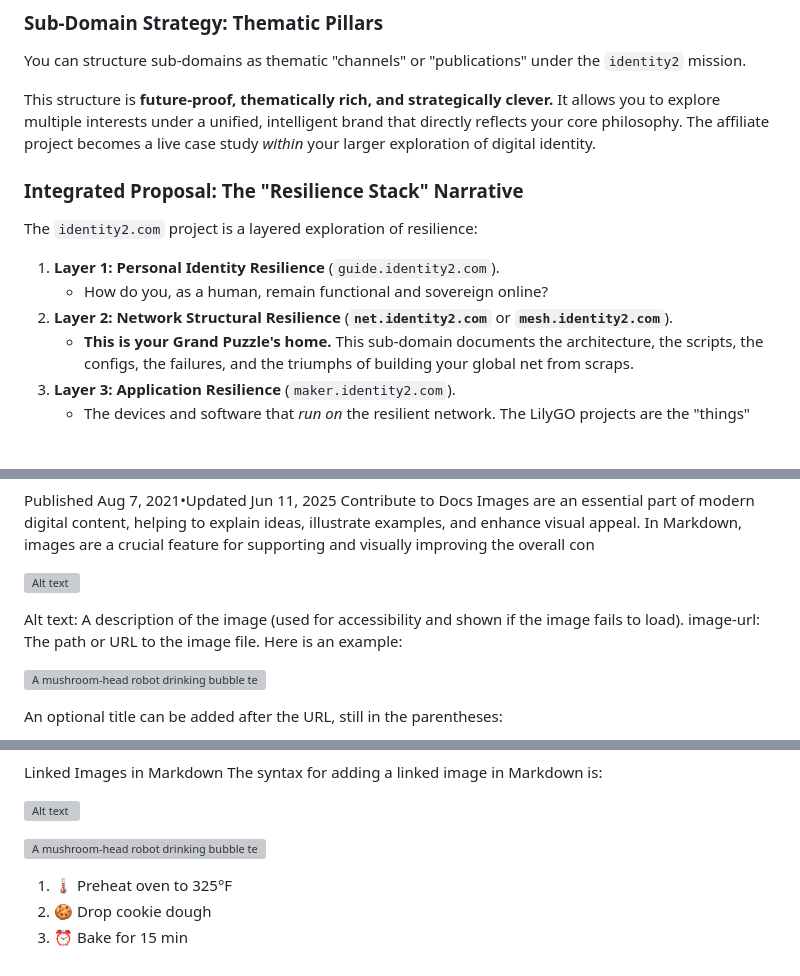
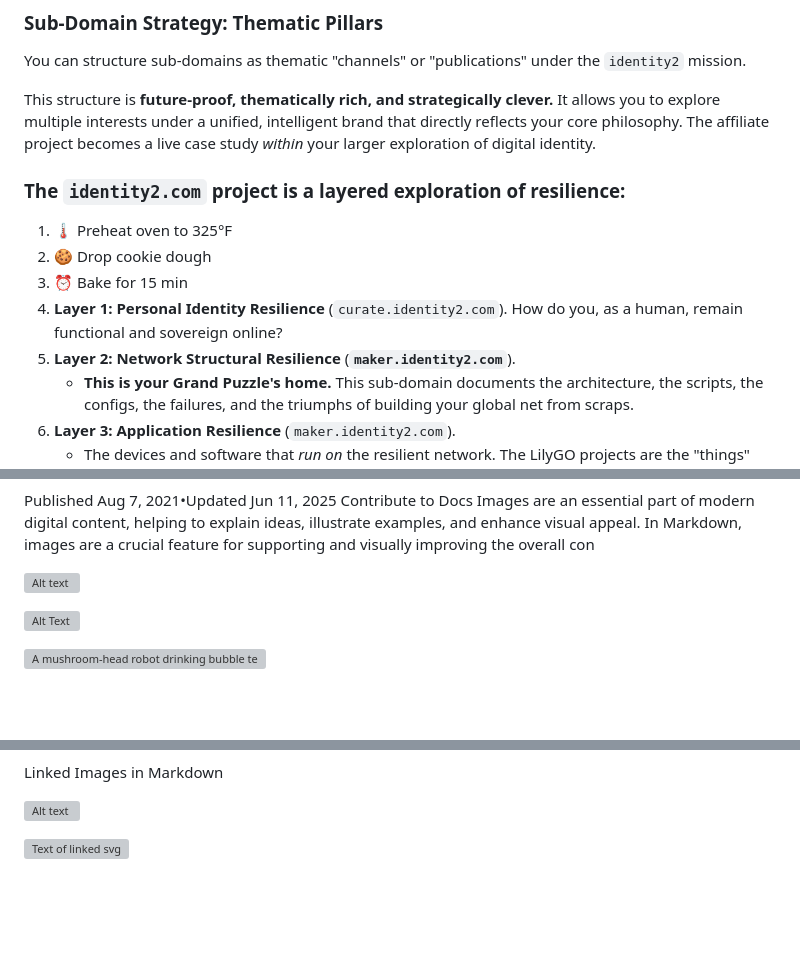
Before and after one commit to sustance/configs, a Markdown page: md/test.md, 3 parts joined by grey strips. GitHub-like rendering; blank space fills up the shorter version; grey boxes are pictures that could not be loaded.

```diff
--- a/md/test.md
+++ b/md/test.md
@@ -34,13 +75,14 @@ You can structure sub-domains as thematic "channels" or "publications" under the
 
 This structure is **future-proof, thematically rich, and strategically clever.** It allows you to explore multiple interests under a unified, intelligent brand that directly reflects your core philosophy. The affiliate project becomes a live case study *within* your larger exploration of digital identity.
 
-### Integrated Proposal: The "Resilience Stack" Narrative
 
-The `identity2.com` project is a layered exploration of resilience:
-
-1.  **Layer 1: Personal Identity Resilience** (`guide.identity2.com`).
-    *   How do you, as a human, remain functional and sovereign online?
-2.  **Layer 2: Network Structural Resilience** (**`net.identity2.com`** or **`mesh.identity2.com`**).
+### The `identity2.com` project is a layered exploration of resilience:
+1. 🌡 Preheat oven to 325°F
+2. 🍪 Drop cookie dough
+3. ⏰ Bake for 15 min
+1. **Layer 1: Personal Identity Resilience** (`curate.identity2.com`).
+How do you, as a human, remain functional and sovereign online?
+2.  **Layer 2: Network Structural Resilience** (**`maker.identity2.com`**).
     *   **This is your Grand Puzzle's home.** This sub-domain documents the architecture, the scripts, the configs, the failures, and the triumphs of building your global net from scraps.
 3.  **Layer 3: Application Resilience** (`maker.identity2.com`).
     *   The devices and software that *run on* the resilient network. The LilyGO projects are the "things" your network carries. This is where the affiliate play cleanly fits.
@@ -79,10 +121,6 @@ Images are an essential part of modern digital content, helping to explain ideas
 
-Alt text: A description of the image (used for accessibility and shown if the image fails to load).
-image-url: The path or URL to the image file.
-Here is an example:
-
-![A mushroom-head robot drinking bubble tea](https://raw.githubusercontent.com/Codecademy/docs/main/media/codey.jpg)
+![Alt Text](https://sustance.git.io/text.svg)
 
 
-An optional title can be added after the URL, still in the parentheses:
+![A mushroom-head robot drinking bubble tea](https://raw.githubusercontent.com/Codecademy/docs/main/media/codey.jpg 'Codey, the Codecademy mascot, drinking bubble te')
 
@@ -92,4 +127,3 @@ Copy to clipboard
 
 Linked Images in Markdown
-The syntax for adding a linked image in Markdown is:
 
@@ -97,6 +131,2 @@ The syntax for adding a linked image in Markdown is:
 
-![A mushroom-head robot drinking bubble tea](https://raw.githubusercontent.com/Codecademy/docs/main/media/codey.jpg)
-
-1. 🌡 Preheat oven to 325°F
-2. 🍪 Drop cookie dough
-3. ⏰ Bake for 15 min
+![Text of linked svg](https://sustance.git.io/text.svg)
```
Also changed, not shown: other parts of md/test.md (+43 -5 lines).
